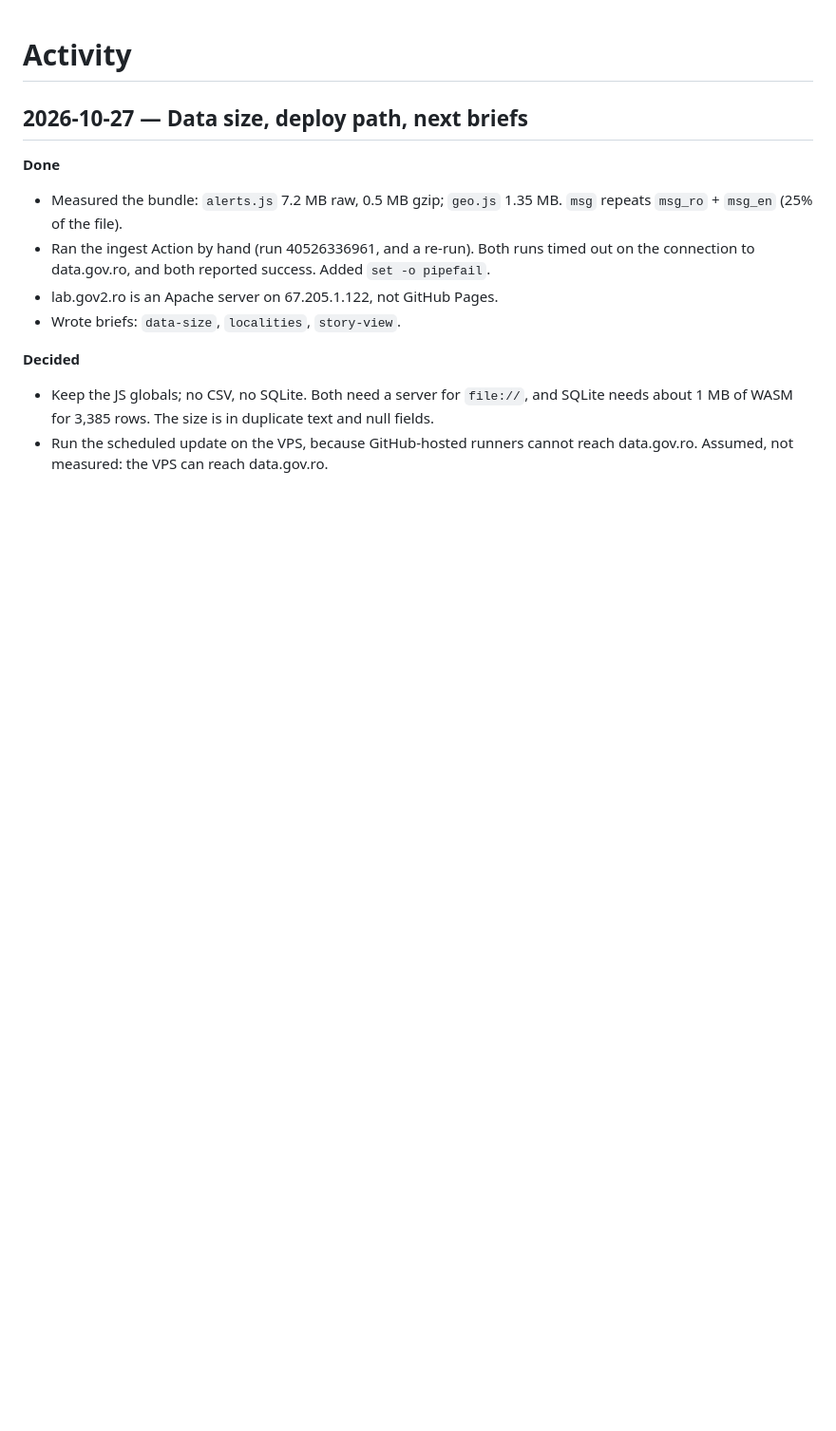
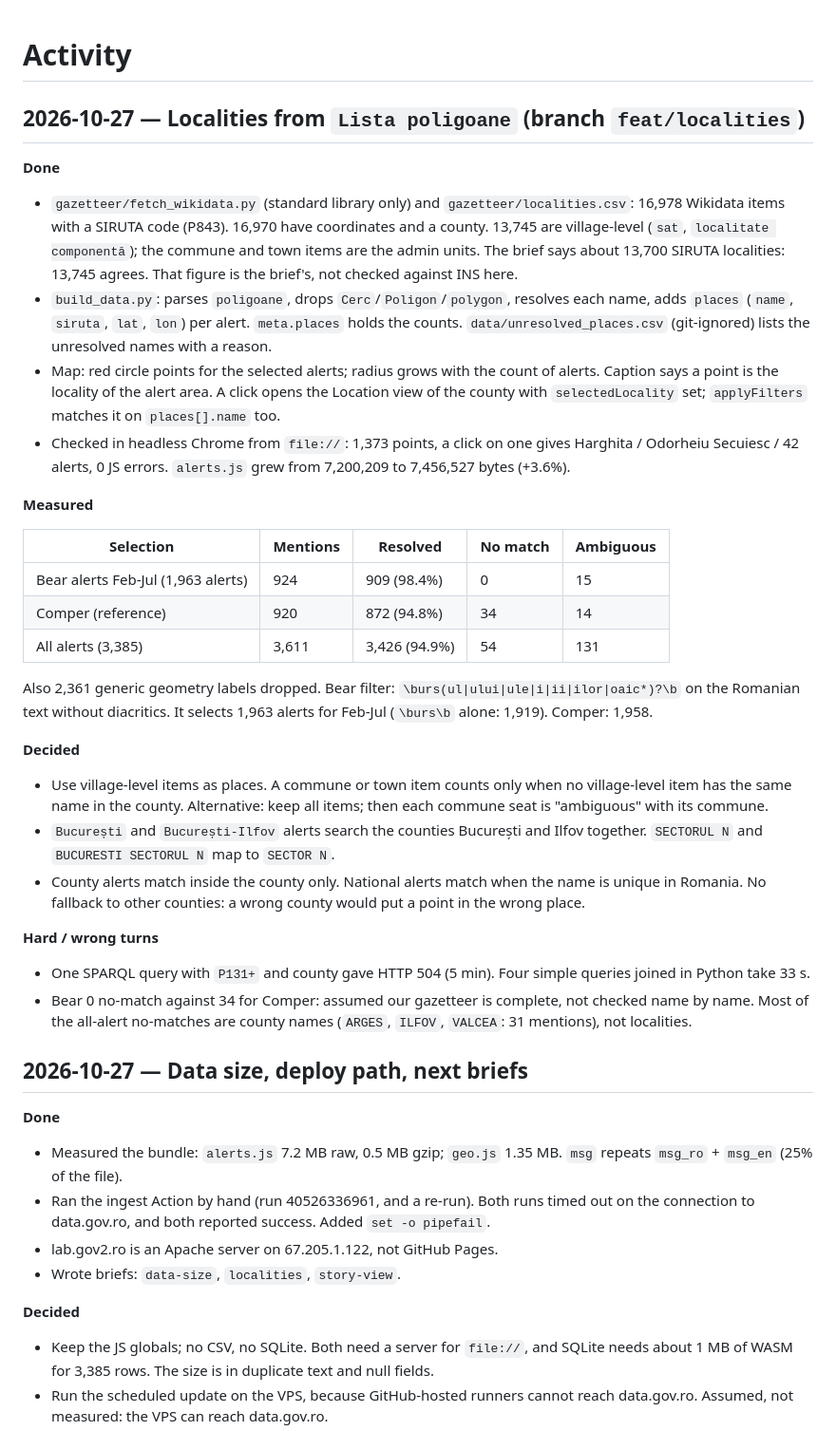
Before and after one commit to gov2-ro/ro-alert, a Markdown page: docs/ACTIVITY.md, the part around the change. Shown at 95% size. Drawn GitHub-style; blank space fills up the shorter version.

Commit message:
docs: activity and backlog for localities
Co-Authored-By: Claude Sonnet 5.5 <noreply@anthropic.com>

```diff
--- a/docs/ACTIVITY.md
+++ b/docs/ACTIVITY.md
@@ -1,4 +1,47 @@
 # Activity
+
+## 2026-10-27 — Localities from `Lista poligoane` (branch `feat/localities`)
+
+**Done**
+- `gazetteer/fetch_wikidata.py` (standard library only) and `gazetteer/localities.csv`: 16,978
+  Wikidata items with a SIRUTA code (P843). 16,970 have coordinates and a county. 13,745 are
+  village-level (`sat`, `localitate componentă`); the commune and town items are the admin units.
+  The brief says about 13,700 SIRUTA localities: 13,745 agrees. That figure is the brief's, not checked
+  against INS here.
+- `build_data.py`: parses `poligoane`, drops `Cerc`/`Poligon`/`polygon`, resolves each name, adds
+  `places` (`name`, `siruta`, `lat`, `lon`) per alert. `meta.places` holds the counts.
+  `data/unresolved_places.csv` (git-ignored) lists the unresolved names with a reason.
+- Map: red circle points for the selected alerts; radius grows with the count of alerts. Caption says a
+  point is the locality of the alert area. A click opens the Location view of the county with
+  `selectedLocality` set; `applyFilters` matches it on `places[].name` too.
+- Checked in headless Chrome from `file://`: 1,373 points, a click on one gives Harghita /
+  Odorheiu Secuiesc / 42 alerts, 0 JS errors. `alerts.js` grew from 7,200,209 to 7,456,527 bytes (+3.6%).
+
+**Measured**
+
+| Selection | Mentions | Resolved | No match | Ambiguous |
+|---|---|---|---|---|
+| Bear alerts Feb-Jul (1,963 alerts) | 924 | 909 (98.4%) | 0 | 15 |
+| Comper (reference) | 920 | 872 (94.8%) | 34 | 14 |
+| All alerts (3,385) | 3,611 | 3,426 (94.9%) | 54 | 131 |
+
+Also 2,361 generic geometry labels dropped. Bear filter: `\burs(ul|ului|ule|i|ii|ilor|oaic*)?\b` on the
+Romanian text without diacritics. It selects 1,963 alerts for Feb-Jul (`\burs\b` alone: 1,919).
+Comper: 1,958.
+
+**Decided**
+- Use village-level items as places. A commune or town item counts only when no village-level item has
+  the same name in the county. Alternative: keep all items; then each commune seat is "ambiguous" with its commune.
+- `București` and `București-Ilfov` alerts search the counties București and Ilfov together.
+  `SECTORUL N` and `BUCURESTI SECTORUL N` map to `SECTOR N`.
+- County alerts match inside the county only. National alerts match when the name is unique in Romania.
+  No fallback to other counties: a wrong county would put a point in the wrong place.
+
+**Hard / wrong turns**
+- One SPARQL query with `P131+` and county gave HTTP 504 (5 min). Four simple queries joined in Python
+  take 33 s.
+- Bear 0 no-match against 34 for Comper: assumed our gazetteer is complete, not checked name by name.
+  Most of the all-alert no-matches are county names (`ARGES`, `ILFOV`, `VALCEA`: 31 mentions), not localities.
 
 ## 2026-10-27 — Data size, deploy path, next briefs
 
```
Also changed, not shown: docs/BACKLOG.md (+4 -1 lines).
